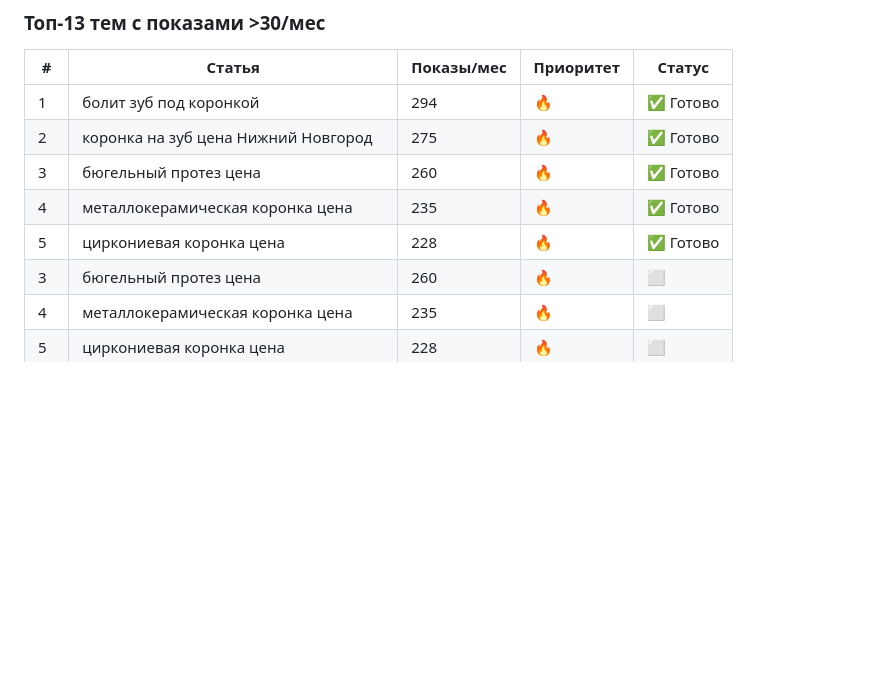
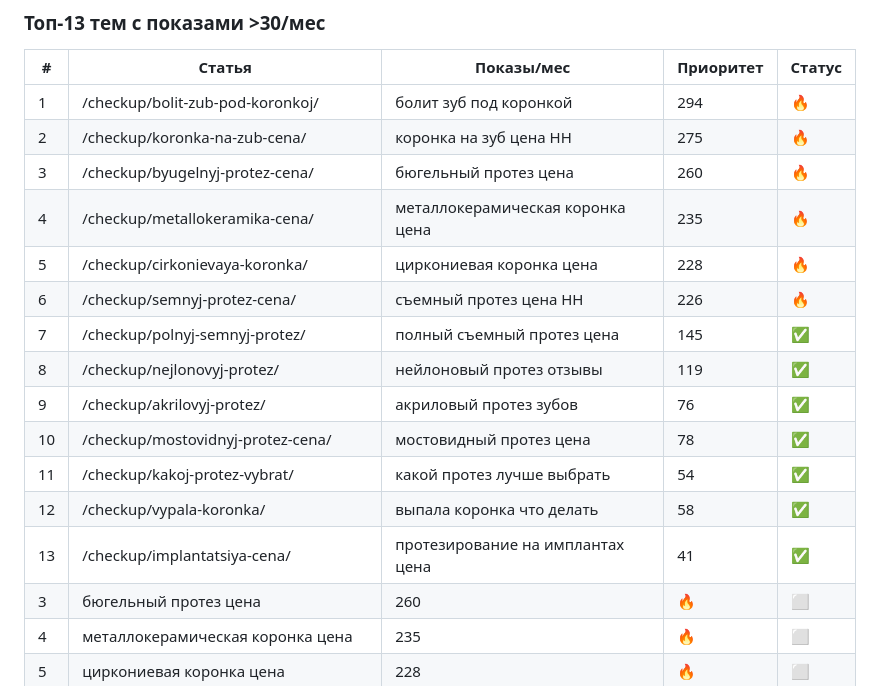
Before and after one commit to vpcea2s1r/ortopednn-auto, a Markdown page: CHECKUP-PLAN.md, the part around the change. GitHub-like rendering; blank space fills up the shorter version.

Commit message:
docs: план — все 13 статей готовы

```diff
--- a/CHECKUP-PLAN.md
+++ b/CHECKUP-PLAN.md
@@ -9,11 +9,19 @@
 
 | # | Статья | Показы/мес | Приоритет | Статус |
 |---|---|---|---|---|
-| 1 | болит зуб под коронкой | 294 | 🔥 | ✅ Готово |
-| 2 | коронка на зуб цена Нижний Новгород | 275 | 🔥 | ✅ Готово |
-| 3 | бюгельный протез цена | 260 | 🔥 | ✅ Готово |
-| 4 | металлокерамическая коронка цена | 235 | 🔥 | ✅ Готово |
-| 5 | циркониевая коронка цена | 228 | 🔥 | ✅ Готово |
+| 1 | /checkup/bolit-zub-pod-koronkoj/ | болит зуб под коронкой | 294 | 🔥 | ✅ |
+| 2 | /checkup/koronka-na-zub-cena/ | коронка на зуб цена НН | 275 | 🔥 | ✅ |
+| 3 | /checkup/byugelnyj-protez-cena/ | бюгельный протез цена | 260 | 🔥 | ✅ |
+| 4 | /checkup/metallokeramika-cena/ | металлокерамическая коронка цена | 235 | 🔥 | ✅ |
+| 5 | /checkup/cirkonievaya-koronka/ | циркониевая коронка цена | 228 | 🔥 | ✅ |
+| 6 | /checkup/semnyj-protez-cena/ | съемный протез цена НН | 226 | 🔥 | ✅ |
+| 7 | /checkup/polnyj-semnyj-protez/ | полный съемный протез цена | 145 | ✅ | ✅ |
+| 8 | /checkup/nejlonovyj-protez/ | нейлоновый протез отзывы | 119 | ✅ | ✅ |
+| 9 | /checkup/akrilovyj-protez/ | акриловый протез зубов | 76 | ✅ | ✅ |
+| 10 | /checkup/mostovidnyj-protez-cena/ | мостовидный протез цена | 78 | ✅ | ✅ |
+| 11 | /checkup/kakoj-protez-vybrat/ | какой протез лучше выбрать | 54 | ✅ | ✅ |
+| 12 | /checkup/vypala-koronka/ | выпала коронка что делать | 58 | ✅ | ✅ |
+| 13 | /checkup/implantatsiya-cena/ | протезирование на имплантах цена | 41 | ✅ | ✅ |
 | 3 | бюгельный протез цена | 260 | 🔥 | ⬜ |
 | 4 | металлокерамическая коронка цена | 235 | 🔥 | ⬜ |
 | 5 | циркониевая коронка цена | 228 | 🔥 | ⬜ |
```
